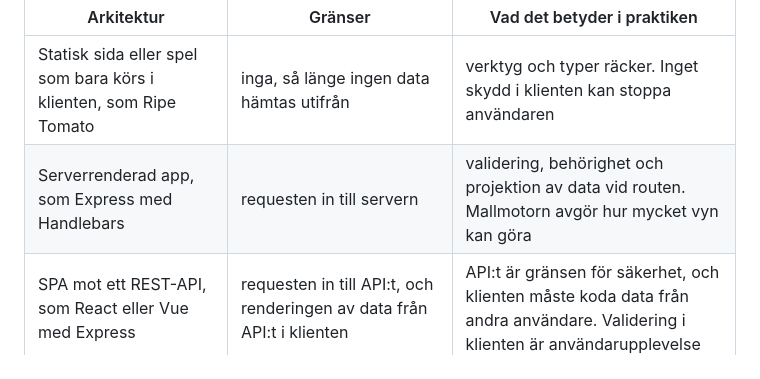
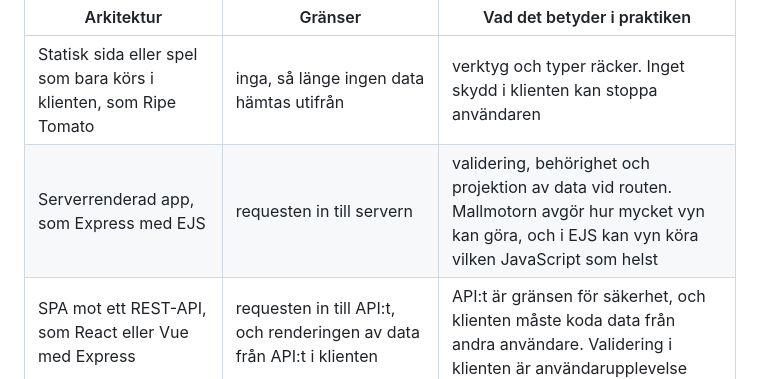
Before and after one commit to 1dv610/ripe-tomato, a Markdown page: ENFORCING_DESIGN_WITH_TOOLS.md, the part around the change. GitHub-like rendering.

Commit message:
Use EJS as the server-rendered example in the architecture table

```diff
--- a/ENFORCING_DESIGN_WITH_TOOLS.md
+++ b/ENFORCING_DESIGN_WITH_TOOLS.md
@@ -495,7 +495,7 @@ Var gränserna går beror på hur applikationen är byggd. För de vanligaste we
 | Arkitektur | Gränser | Vad det betyder i praktiken |
 | --- | --- | --- |
 | Statisk sida eller spel som bara körs i klienten, som Ripe Tomato | inga, så länge ingen data hämtas utifrån | verktyg och typer räcker. Inget skydd i klienten kan stoppa användaren |
-| Serverrenderad app, som Express med Handlebars | requesten in till servern | validering, behörighet och projektion av data vid routen. Mallmotorn avgör hur mycket vyn kan göra |
+| Serverrenderad app, som Express med EJS | requesten in till servern | validering, behörighet och projektion av data vid routen. Mallmotorn avgör hur mycket vyn kan göra, och i EJS kan vyn köra vilken JavaScript som helst |
 | SPA mot ett REST-API, som React eller Vue med Express | requesten in till API:t, och renderingen av data från API:t i klienten | API:t är gränsen för säkerhet, och klienten måste koda data från andra användare. Validering i klienten är användarupplevelse |
 | Ramverk som blandar klient och server, som Next.js, Remix eller SvelteKit | varje serverfunktion som klienten kan anropa, och varje import som kan dra med serverkod till klienten | gränsen syns inte i katalogstrukturen. Verktyg som `server-only` och lintregler gör den synlig |
 
```
